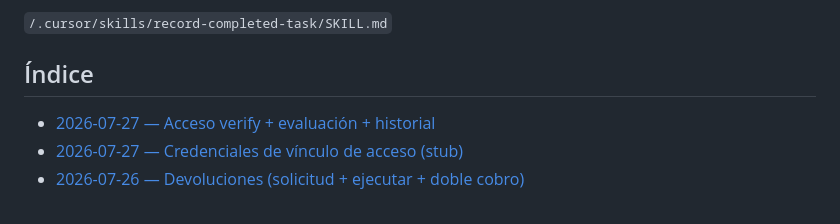
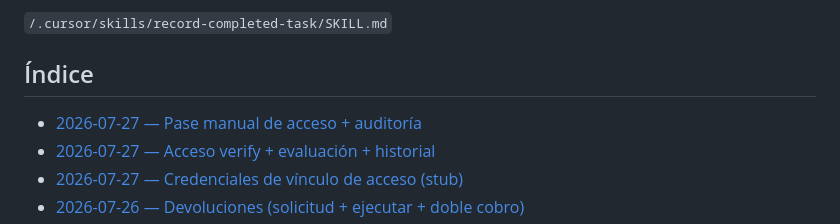
Before and after one commit to LucianoMocchegiani/gym-bro, a Markdown page: docs/tareas-terminadas/README.md, the part around the change. Rendered like a GitHub page.

Commit message:
docs: record access manual pass task

```diff
--- a/docs/tareas-terminadas/README.md
+++ b/docs/tareas-terminadas/README.md
@@ -16,6 +16,7 @@ La creación de registros sigue la skill:
 
 ## Índice
 
+- [2026-07-27 — Pase manual de acceso + auditoría](./2026-07-27-pase-manual-acceso.md)
 - [2026-07-27 — Acceso verify + evaluación + historial](./2026-07-27-acceso-verify-evaluacion.md)
 - [2026-07-27 — Credenciales de vínculo de acceso (stub)](./2026-07-27-credenciales-acceso-stub.md)
 - [2026-07-26 — Devoluciones (solicitud + ejecutar + doble cobro)](./2026-07-26-devoluciones.md)
```
Also changed, not shown: docs/tareas-terminadas/2026-07-27-pase-manual-acceso.md (added, +29 -0 lines).
